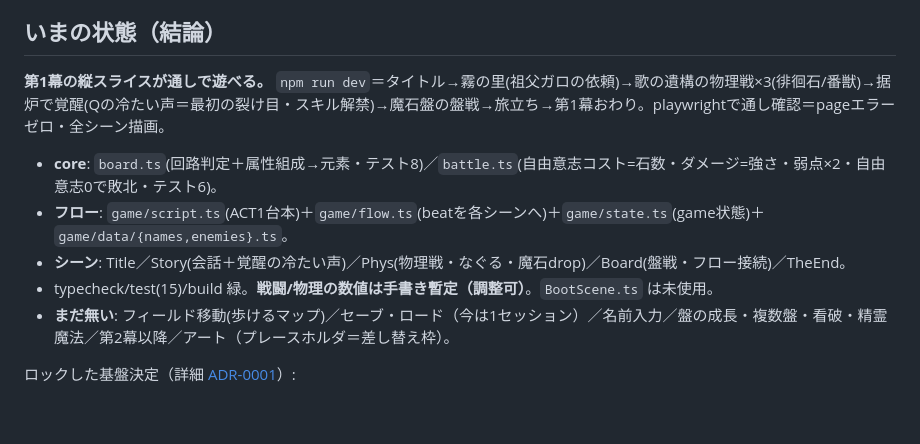
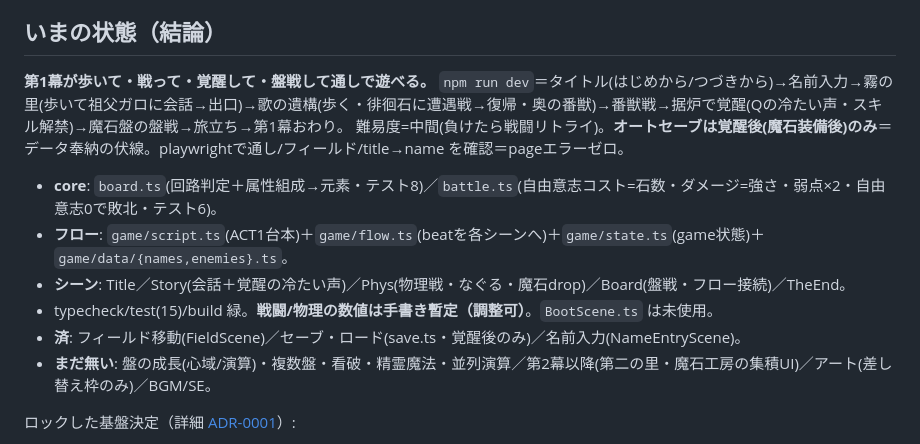
Before and after one commit to YusukeKawata/algomagiav2, a Markdown page: HANDOVER.md, the part around the change. GitHub-like rendering; blank space fills up the shorter version.

Commit message:
docs: HANDOVER/WORKPLAN を最新化（フィールド移動・セーブ・名前入力 実装済みを反映）
Co-Authored-By: Claude Opus 4.8 <noreply@anthropic.com>

```diff
--- a/HANDOVER.md
+++ b/HANDOVER.md
@@ -10,12 +10,14 @@ v2 がv1実装からズレすぎたため、混乱を避けて**殻（UI/物語/
 
 ## いまの状態（結論）
 
-**第1幕の縦スライスが通しで遊べる。** `npm run dev`＝タイトル→霧の里(祖父ガロの依頼)→歌の遺構の物理戦×3(徘徊石/番獣)→据炉で覚醒(Qの冷たい声＝最初の裂け目・スキル解禁)→魔石盤の盤戦→旅立ち→第1幕おわり。playwrightで通し確認＝pageエラーゼロ・全シーン描画。
+**第1幕が歩いて・戦って・覚醒して・盤戦して通しで遊べる。** `npm run dev`＝タイトル(はじめから/つづきから)→名前入力→霧の里(歩いて祖父ガロに会話→出口)→歌の遺構(歩く・徘徊石に遭遇戦→復帰・奥の番獣)→番獣戦→据炉で覚醒(Qの冷たい声・スキル解禁)→魔石盤の盤戦→旅立ち→第1幕おわり。
+難易度=中間(負けたら戦闘リトライ)。**オートセーブは覚醒後(魔石装備後)のみ**＝データ奉納の伏線。playwrightで通し/フィールド/title→name を確認＝pageエラーゼロ。
 - **core**: `board.ts`(回路判定＋属性組成→元素・テスト8)／`battle.ts`(自由意志コスト=石数・ダメージ=強さ・弱点×2・自由意志0で敗北・テスト6)。
 - **フロー**: `game/script.ts`(ACT1台本)＋`game/flow.ts`(beatを各シーンへ)＋`game/state.ts`(game状態)＋`game/data/{names,enemies}.ts`。
 - **シーン**: Title／Story(会話＋覚醒の冷たい声)／Phys(物理戦・なぐる・魔石drop)／Board(盤戦・フロー接続)／TheEnd。
 - typecheck/test(15)/build 緑。**戦闘/物理の数値は手書き暫定（調整可）**。`BootScene.ts` は未使用。
-- **まだ無い**: フィールド移動(歩けるマップ)／セーブ・ロード（今は1セッション）／名前入力／盤の成長・複数盤・看破・精霊魔法／第2幕以降／アート（プレースホルダ＝差し替え枠）。
+- **済**: フィールド移動(FieldScene)／セーブ・ロード(save.ts・覚醒後のみ)／名前入力(NameEntryScene)。
+- **まだ無い**: 盤の成長(心域/演算)・複数盤・看破・精霊魔法・並列演算／第2幕以降(第二の里・魔石工房の集積UI)／アート(差し替え枠のみ)／BGM/SE。
 
 ロックした基盤決定（詳細 [ADR-0001](docs/adr/0001-v2-foundation.md)）:
 - **ジャンル**＝ノベルRPG（RPG主体・テキスト多め）。
```
Also changed, not shown: WORKPLAN.md (+9 -3 lines).
